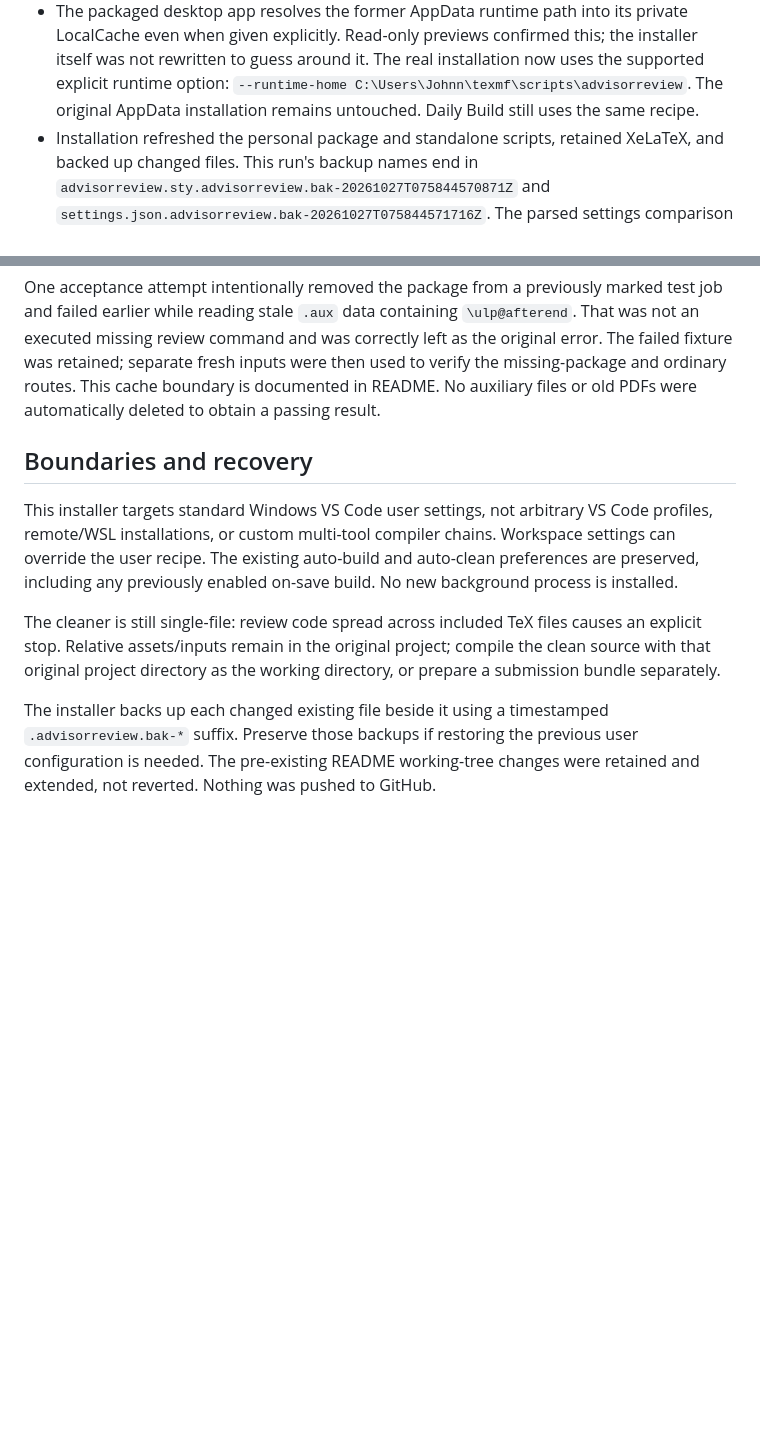
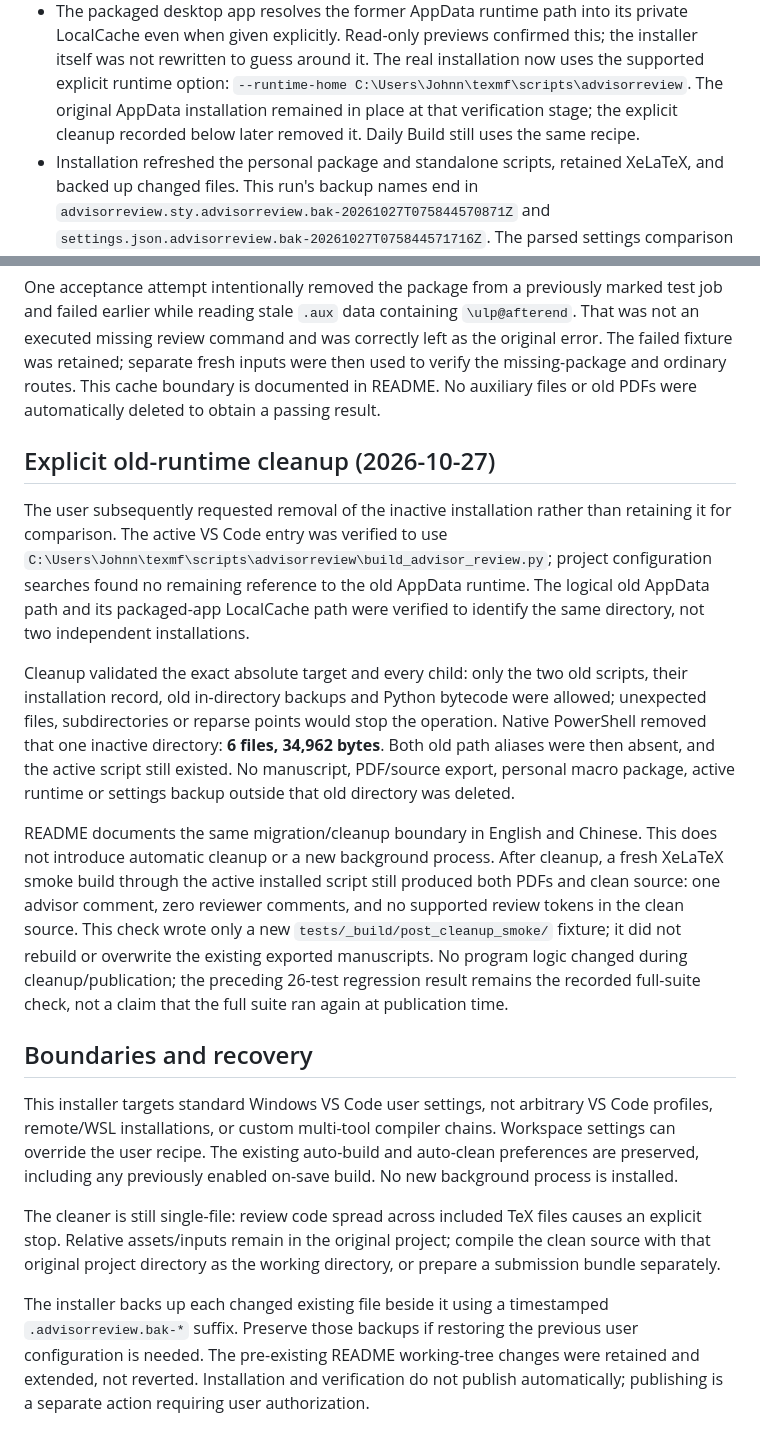
Before and after one commit to JohnneyLee/latex-pdf-review-notes, a Markdown page: docs/one_click_workflow.md, 2 parts joined by grey strips. GitHub-like rendering; blank space fills up the shorter version.

```diff
--- a/docs/one_click_workflow.md
+++ b/docs/one_click_workflow.md
@@ -189,7 +189,9 @@ Verified after resuming the interrupted task:
   this; the installer itself was not rewritten to guess around it. The real
   installation now uses the supported explicit runtime option:
   `--runtime-home C:\Users\Johnn\texmf\scripts\advisorreview`. The original
-  AppData installation remains untouched. Daily Build still uses the same recipe.
+  AppData installation remained in place at that verification stage; the
+  explicit cleanup recorded below later removed it. Daily Build still uses the
+  same recipe.
 - Installation refreshed the personal package and standalone scripts, retained
   XeLaTeX, and backed up changed files. This run's backup names end in
   `advisorreview.sty.advisorreview.bak-20261027T075844570871Z` and
@@ -217,6 +219,33 @@ inputs were then used to verify the missing-package and ordinary routes. This
 cache boundary is documented in README. No auxiliary files or old PDFs were
 automatically deleted to obtain a passing result.
 
+## Explicit old-runtime cleanup (2026-10-27)
+
+The user subsequently requested removal of the inactive installation rather
+than retaining it for comparison. The active VS Code entry was verified to use
+`C:\Users\Johnn\texmf\scripts\advisorreview\build_advisor_review.py`; project
+configuration searches found no remaining reference to the old AppData runtime.
+The logical old AppData path and its packaged-app LocalCache path were verified
+to identify the same directory, not two independent installations.
+
+Cleanup validated the exact absolute target and every child: only the two old
+scripts, their installation record, old in-directory backups and Python bytecode
+were allowed; unexpected files, subdirectories or reparse points would stop the
+operation. Native PowerShell removed that one inactive directory: **6 files,
+34,962 bytes**. Both old path aliases were then absent, and the active script
+still existed. No manuscript, PDF/source export, personal macro package, active
+runtime or settings backup outside that old directory was deleted.
+
+README documents the same migration/cleanup boundary in English and Chinese.
+This does not introduce automatic cleanup or a new background process.
+After cleanup, a fresh XeLaTeX smoke build through the active installed script
+still produced both PDFs and clean source: one advisor comment, zero reviewer
+comments, and no supported review tokens in the clean source. This check wrote
+only a new `tests/_build/post_cleanup_smoke/` fixture; it did not rebuild or
+overwrite the existing exported manuscripts. No program logic changed during
+cleanup/publication; the preceding 26-test regression result remains the recorded
+full-suite check, not a claim that the full suite ran again at publication time.
+
 ## Boundaries and recovery
 
 This installer targets standard Windows VS Code user settings, not arbitrary
@@ -233,4 +262,5 @@ directory, or prepare a submission bundle separately.
 The installer backs up each changed existing file beside it using a timestamped
 `.advisorreview.bak-*` suffix. Preserve those backups if restoring the previous
 user configuration is needed. The pre-existing README working-tree changes were
-retained and extended, not reverted. Nothing was pushed to GitHub.
+retained and extended, not reverted. Installation and verification do not publish
+automatically; publishing is a separate action requiring user authorization.
```
Also changed, not shown: README.md (+32 -2 lines).
